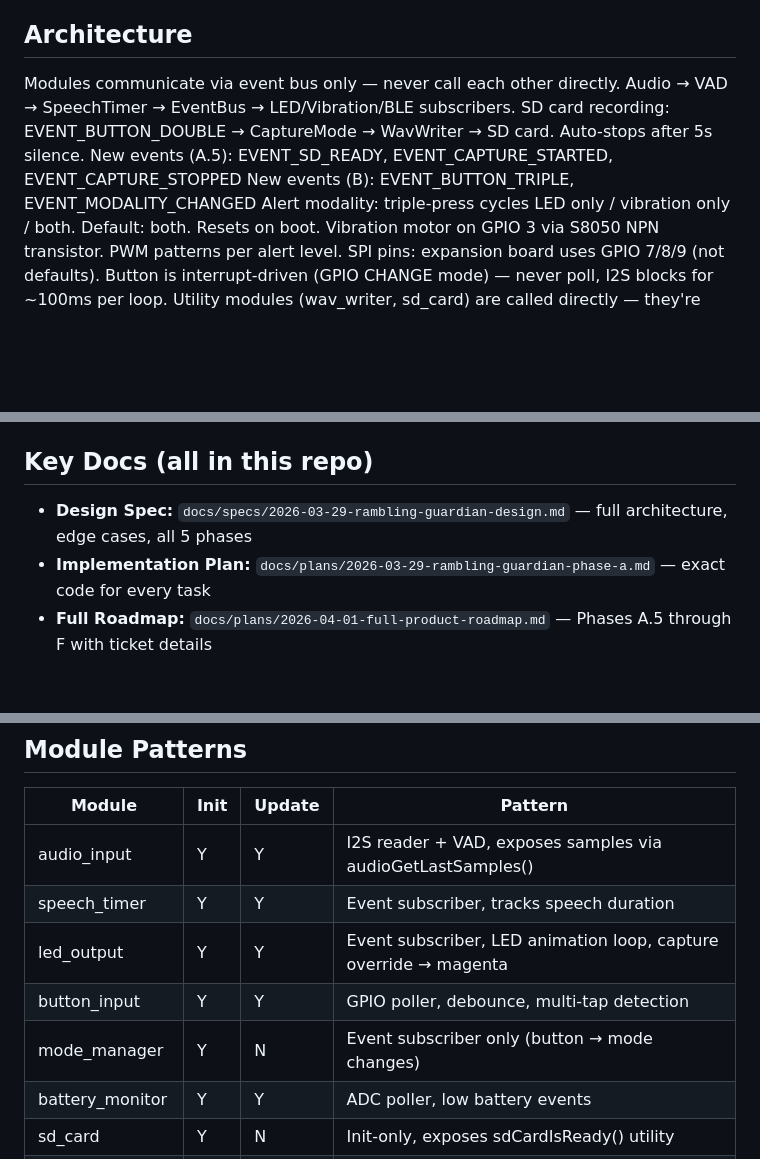
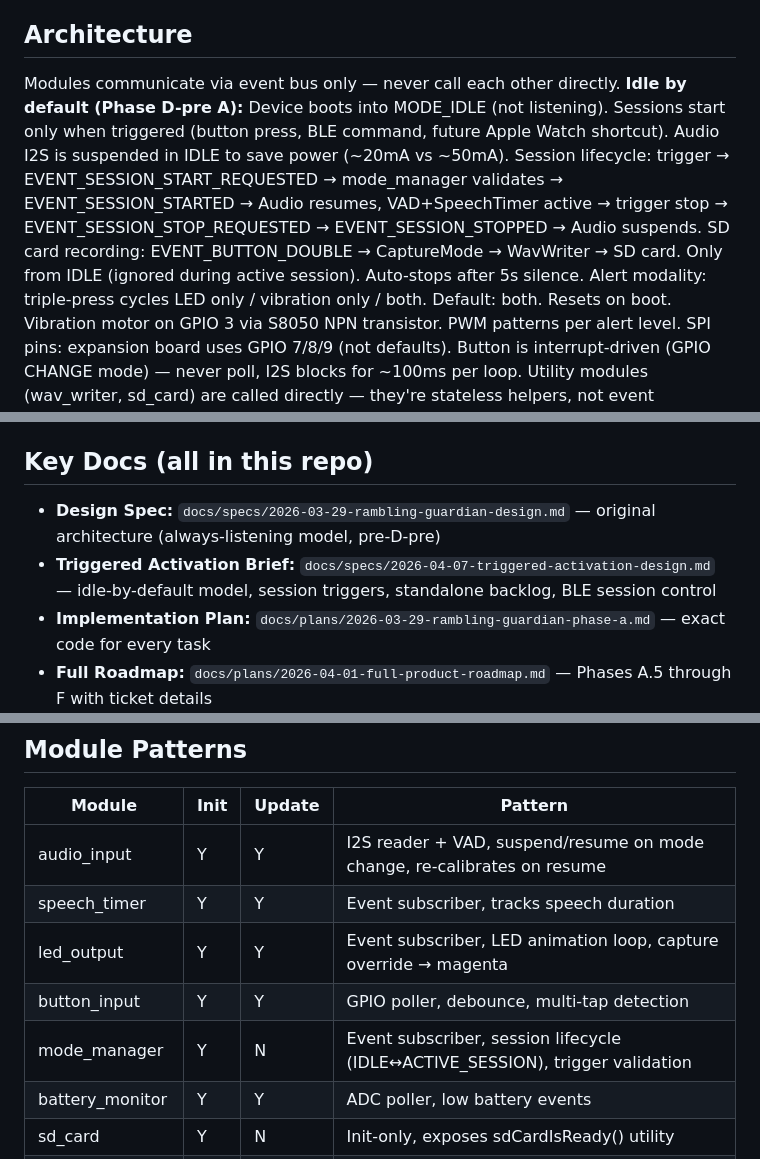
Before and after one commit to ccraig09/rambling-guardian, a Markdown page: CLAUDE.md, 3 parts joined by grey strips. Rendered like a GitHub page; blank space fills up the shorter version.

```diff
--- a/CLAUDE.md
+++ b/CLAUDE.md
@@ -39,10 +39,9 @@ Build size after Phase B: 441KB flash (13%), 34KB RAM (10%) — baseline for tra
 
 ## Architecture
 Modules communicate via event bus only — never call each other directly.
-Audio → VAD → SpeechTimer → EventBus → LED/Vibration/BLE subscribers.
-SD card recording: EVENT_BUTTON_DOUBLE → CaptureMode → WavWriter → SD card. Auto-stops after 5s silence.
-New events (A.5): EVENT_SD_READY, EVENT_CAPTURE_STARTED, EVENT_CAPTURE_STOPPED
-New events (B): EVENT_BUTTON_TRIPLE, EVENT_MODALITY_CHANGED
+**Idle by default (Phase D-pre A):** Device boots into MODE_IDLE (not listening). Sessions start only when triggered (button press, BLE command, future Apple Watch shortcut). Audio I2S is suspended in IDLE to save power (~20mA vs ~50mA).
+Session lifecycle: trigger → EVENT_SESSION_START_REQUESTED → mode_manager validates → EVENT_SESSION_STARTED → Audio resumes, VAD+SpeechTimer active → trigger stop → EVENT_SESSION_STOP_REQUESTED → EVENT_SESSION_STOPPED → Audio suspends.
+SD card recording: EVENT_BUTTON_DOUBLE → CaptureMode → WavWriter → SD card. Only from IDLE (ignored during active session). Auto-stops after 5s silence.
 Alert modality: triple-press cycles LED only / vibration only / both. Default: both. Resets on boot.
 Vibration motor on GPIO 3 via S8050 NPN transistor. PWM patterns per alert level. SPI pins: expansion board uses GPIO 7/8/9 (not defaults).
 Button is interrupt-driven (GPIO CHANGE mode) — never poll, I2S blocks for ~100ms per loop.
@@ -62,7 +61,8 @@ When battery hits BATTERY_SHUTDOWN_PERCENT, battery_monitor publishes EVENT_BATT
 - **Smoke Tests:** `SMOKE_TESTS.md` — Phase A.1 verification checklist
 
 ## Key Docs (all in this repo)
-- **Design Spec:** `docs/specs/2026-03-29-rambling-guardian-design.md` — full architecture, edge cases, all 5 phases
+- **Design Spec:** `docs/specs/2026-03-29-rambling-guardian-design.md` — original architecture (always-listening model, pre-D-pre)
+- **Triggered Activation Brief:** `docs/specs/2026-04-07-triggered-activation-design.md` — idle-by-default model, session triggers, standalone backlog, BLE session control
 - **Implementation Plan:** `docs/plans/2026-03-29-rambling-guardian-phase-a.md` — exact code for every task
 - **Full Roadmap:** `docs/plans/2026-04-01-full-product-roadmap.md` — Phases A.5 through F with ticket details
 - **Original Intake:** `docs/reference/original-intake.md` — founder call transcript/brief
@@ -139,11 +140,11 @@ npx expo install @expo/vector-icons               # add icons (not auto-included
 ## Module Patterns
 | Module | Init | Update | Pattern |
 |--------|------|--------|---------|
-| audio_input | Y | Y | I2S reader + VAD, exposes samples via audioGetLastSamples() |
+| audio_input | Y | Y | I2S reader + VAD, suspend/resume on mode change, re-calibrates on resume |
 | speech_timer | Y | Y | Event subscriber, tracks speech duration |
 | led_output | Y | Y | Event subscriber, LED animation loop, capture override → magenta |
 | button_input | Y | Y | GPIO poller, debounce, multi-tap detection |
-| mode_manager | Y | N | Event subscriber only (button → mode changes) |
+| mode_manager | Y | N | Event subscriber, session lifecycle (IDLE↔ACTIVE_SESSION), trigger validation |
 | battery_monitor | Y | Y | ADC poller, low battery events |
 | sd_card | Y | N | Init-only, exposes sdCardIsReady() utility |
 | wav_writer | N | N | Utility API — open/write/close, called by capture_mode |
```
Also changed, not shown: other parts of CLAUDE.md (+2 -1 lines), PHASE_PLAN.md (+41 -0 lines).
